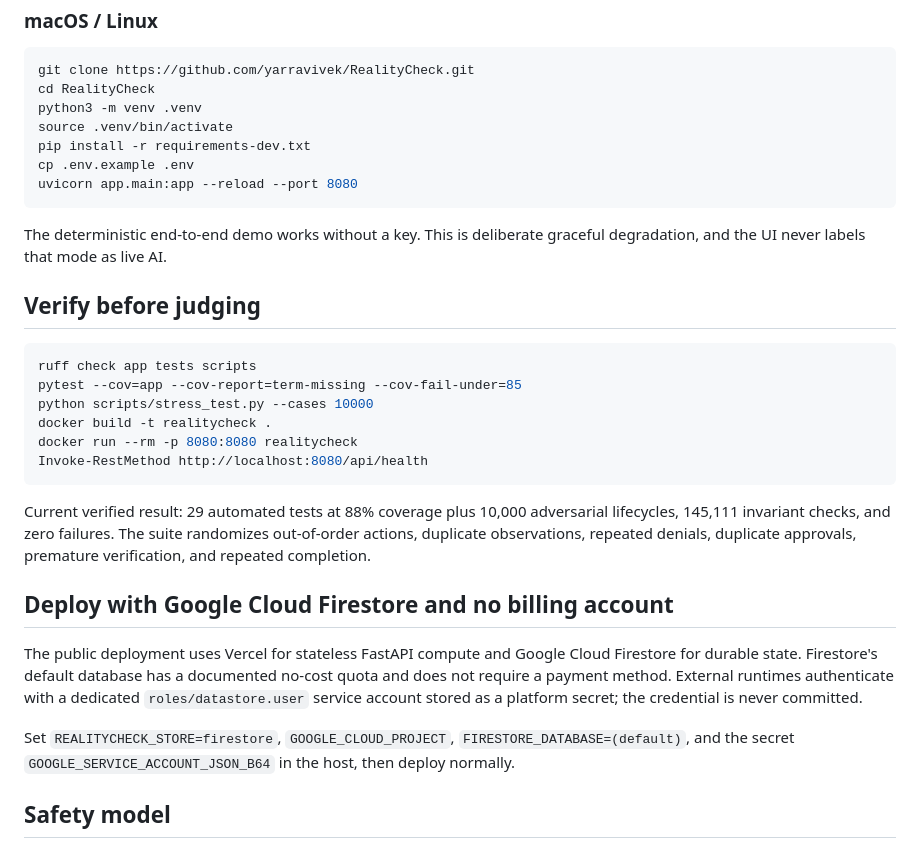
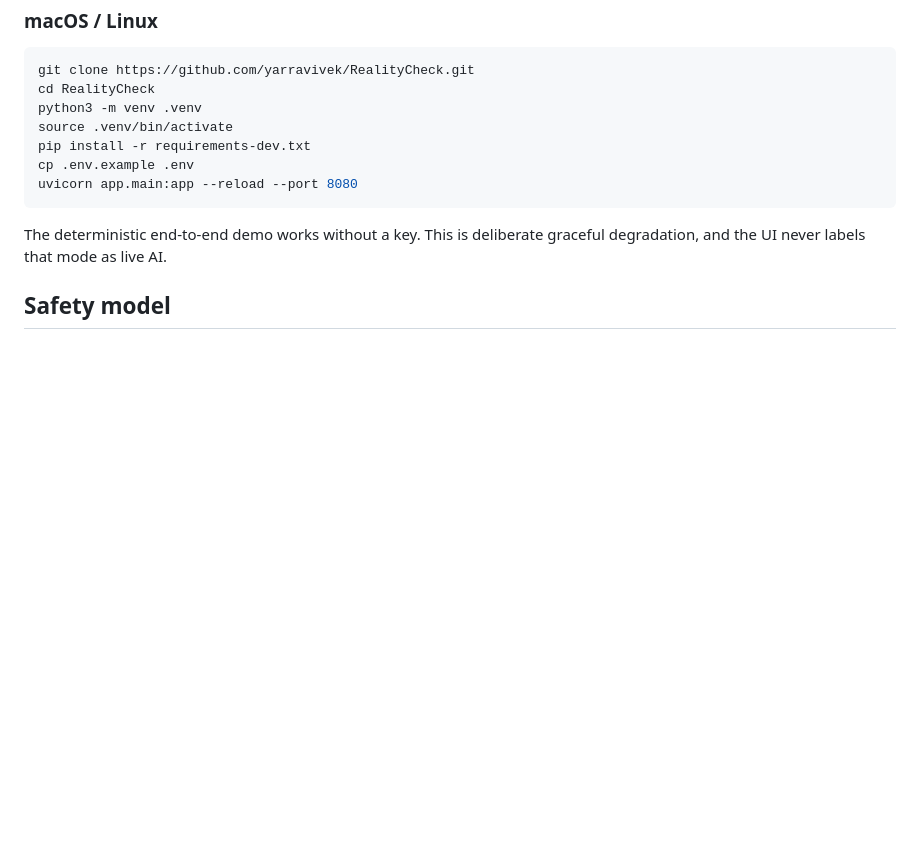
Before and after one commit to yarravivek/RealityCheck, a Markdown page: README.md, the part around one of its changes. GitHub-like rendering; blank space fills up the shorter version.

````diff
--- a/README.md
+++ b/README.md
@@ -144,29 +144,6 @@ uvicorn app.main:app --reload --port 8080
 
 The deterministic end-to-end demo works without a key. This is deliberate graceful degradation, and the UI never labels that mode as live AI.
 
-## Verify before judging
-
-```powershell
-ruff check app tests scripts
-pytest --cov=app --cov-report=term-missing --cov-fail-under=85
-python scripts/stress_test.py --cases 10000
-docker build -t realitycheck .
-docker run --rm -p 8080:8080 realitycheck
-Invoke-RestMethod http://localhost:8080/api/health
-```
-
-Current verified result: 29 automated tests at 88% coverage plus 10,000 adversarial lifecycles, 145,111 invariant checks, and zero failures. The suite randomizes out-of-order actions, duplicate observations, repeated denials, duplicate approvals, premature verification, and repeated completion.
-
-## Deploy with Google Cloud Firestore and no billing account
-
-The public deployment uses Vercel for stateless FastAPI compute and Google Cloud Firestore for
-durable state. Firestore's default database has a documented no-cost quota and does not require
-a payment method. External runtimes authenticate with a dedicated `roles/datastore.user`
-service account stored as a platform secret; the credential is never committed.
-
-Set `REALITYCHECK_STORE=firestore`, `GOOGLE_CLOUD_PROJECT`, `FIRESTORE_DATABASE=(default)`, and
-the secret `GOOGLE_SERVICE_ACCOUNT_JSON_B64` in the host, then deploy normally.
-
 ## Safety model
 
 - Evidence sources are connected explicitly by the user.
````
Also changed, not shown: other parts of README.md (+2 -39 lines).
